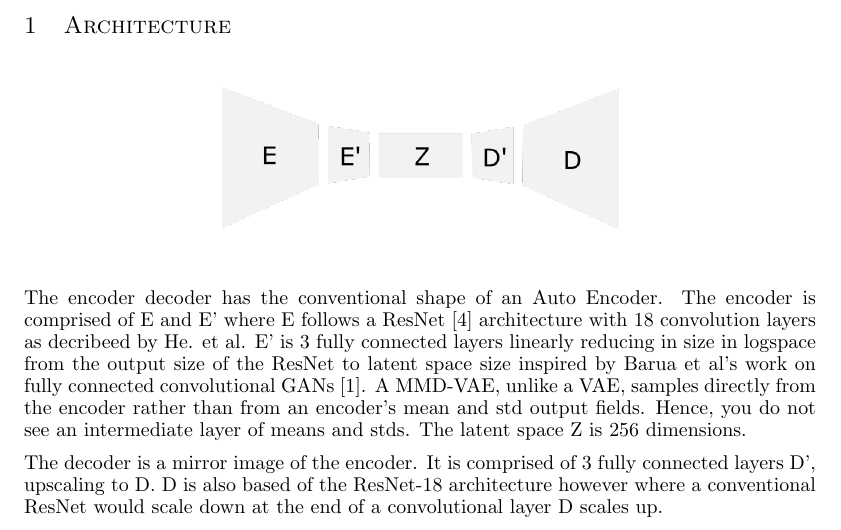
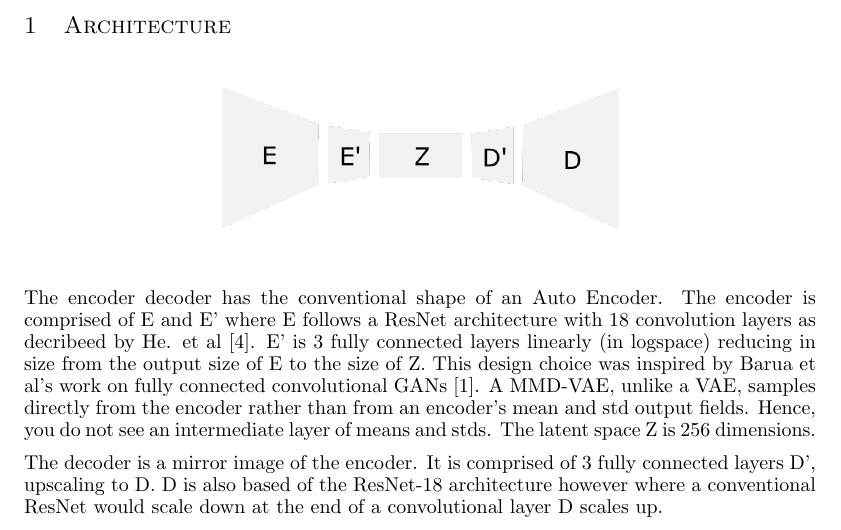
Before and after one commit to kittytastic/Y3-CW-DeepLearning, a LaTeX paper (Pegasus/Report/paper.tex): part of page 1 of 5, cut so that both start at the same text. Compiled offline with pdfLaTeX.

Commit message:
Minor report tweaks

```diff
--- a/Pegasus/Report/paper.tex
+++ b/Pegasus/Report/paper.tex
@@ -29,7 +29,7 @@
     \includegraphics[width=0.5\textwidth]{figures/Encoder.png}
 \end{center}
 The encoder decoder has the conventional shape of an Auto Encoder.
-The encoder is comprised of E and E' where E follows a ResNet \cite{ResNet} architecture with 18 convolution layers as decribeed by He. et al. E' is 3 fully connected layers linearly reducing in size in logspace from the output size of the ResNet to latent space size inspired by Barua et al's work on fully connected convolutional GANs \cite{fccGAN}. A MMD-VAE, unlike a VAE, samples directly from the encoder rather than from an encoder's mean and std output fields. Hence, you do not see an intermediate layer of means and stds. The latent space Z is 256 dimensions.
+The encoder is comprised of E and E' where E follows a ResNet architecture with 18 convolution layers as decribeed by He. et al \cite{ResNet}. E' is 3 fully connected layers linearly (in logspace) reducing in size from the output size of E to the size of Z. This design choice was inspired by Barua et al's work on fully connected convolutional GANs \cite{fccGAN}. A MMD-VAE, unlike a VAE, samples directly from the encoder rather than from an encoder's mean and std output fields. Hence, you do not see an intermediate layer of means and stds. The latent space Z is 256 dimensions.
 
 The decoder is a mirror image of the encoder. It is comprised of 3 fully connected layers D', upscaling to D. D is also based of the ResNet-18 architecture however where a conventional ResNet would scale down at the end of a convolutional layer D scales up.
 
```
